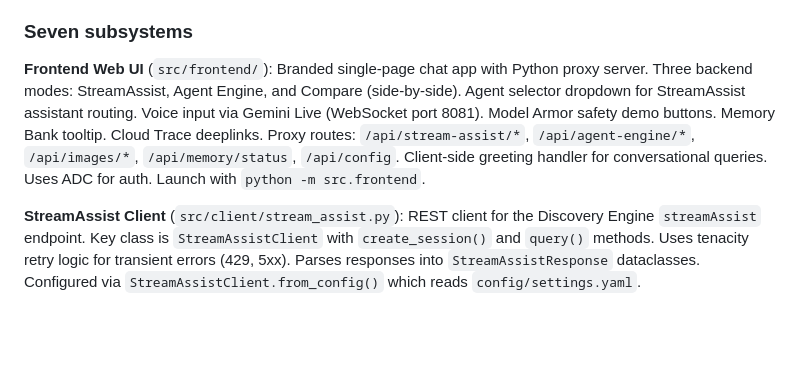
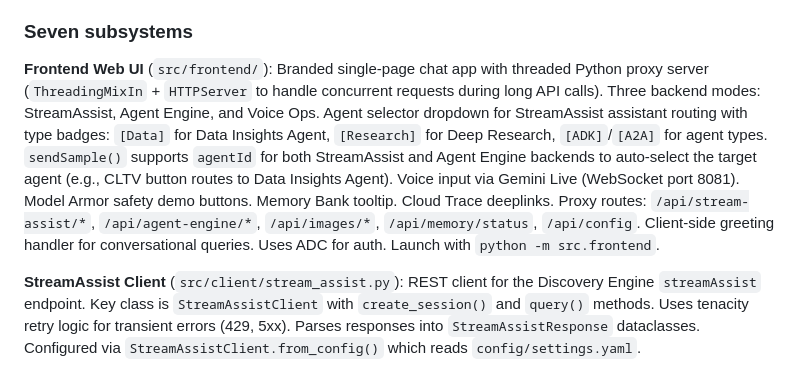
Before and after one commit to jswortz/ge_grocery_store, a Markdown page: CLAUDE.md, the part around the change. Drawn GitHub-style; blank space fills up the shorter version.

Commit message:
docs: update CLAUDE.md with threading and agent routing changes
Co-Authored-By: Claude Opus 4.6 <noreply@anthropic.com>

```diff
--- a/CLAUDE.md
+++ b/CLAUDE.md
@@ -65,7 +65,7 @@ All agents use the Gemini 3 model family (`config/settings.yaml` → `models` se
 
 ### Seven subsystems
 
-**Frontend Web UI** (`src/frontend/`): Branded single-page chat app with Python proxy server. Three backend modes: StreamAssist, Agent Engine, and Compare (side-by-side). Agent selector dropdown for StreamAssist assistant routing. Voice input via Gemini Live (WebSocket port 8081). Model Armor safety demo buttons. Memory Bank tooltip. Cloud Trace deeplinks. Proxy routes: `/api/stream-assist/*`, `/api/agent-engine/*`, `/api/images/*`, `/api/memory/status`, `/api/config`. Client-side greeting handler for conversational queries. Uses ADC for auth. Launch with `python -m src.frontend`.
+**Frontend Web UI** (`src/frontend/`): Branded single-page chat app with threaded Python proxy server (`ThreadingMixIn` + `HTTPServer` to handle concurrent requests during long API calls). Three backend modes: StreamAssist, Agent Engine, and Voice Ops. Agent selector dropdown for StreamAssist assistant routing with type badges: `[Data]` for Data Insights Agent, `[Research]` for Deep Research, `[ADK]`/`[A2A]` for agent types. `sendSample()` supports `agentId` for both StreamAssist and Agent Engine backends to auto-select the target agent (e.g., CLTV button routes to Data Insights Agent). Voice input via Gemini Live (WebSocket port 8081). Model Armor safety demo buttons. Memory Bank tooltip. Cloud Trace deeplinks. Proxy routes: `/api/stream-assist/*`, `/api/agent-engine/*`, `/api/images/*`, `/api/memory/status`, `/api/config`. Client-side greeting handler for conversational queries. Uses ADC for auth. Launch with `python -m src.frontend`.
 
 **StreamAssist Client** (`src/client/stream_assist.py`): REST client for the Discovery Engine `streamAssist` endpoint. Key class is `StreamAssistClient` with `create_session()` and `query()` methods. Uses tenacity retry logic for transient errors (429, 5xx). Parses responses into `StreamAssistResponse` dataclasses. Configured via `StreamAssistClient.from_config()` which reads `config/settings.yaml`.
 
```
